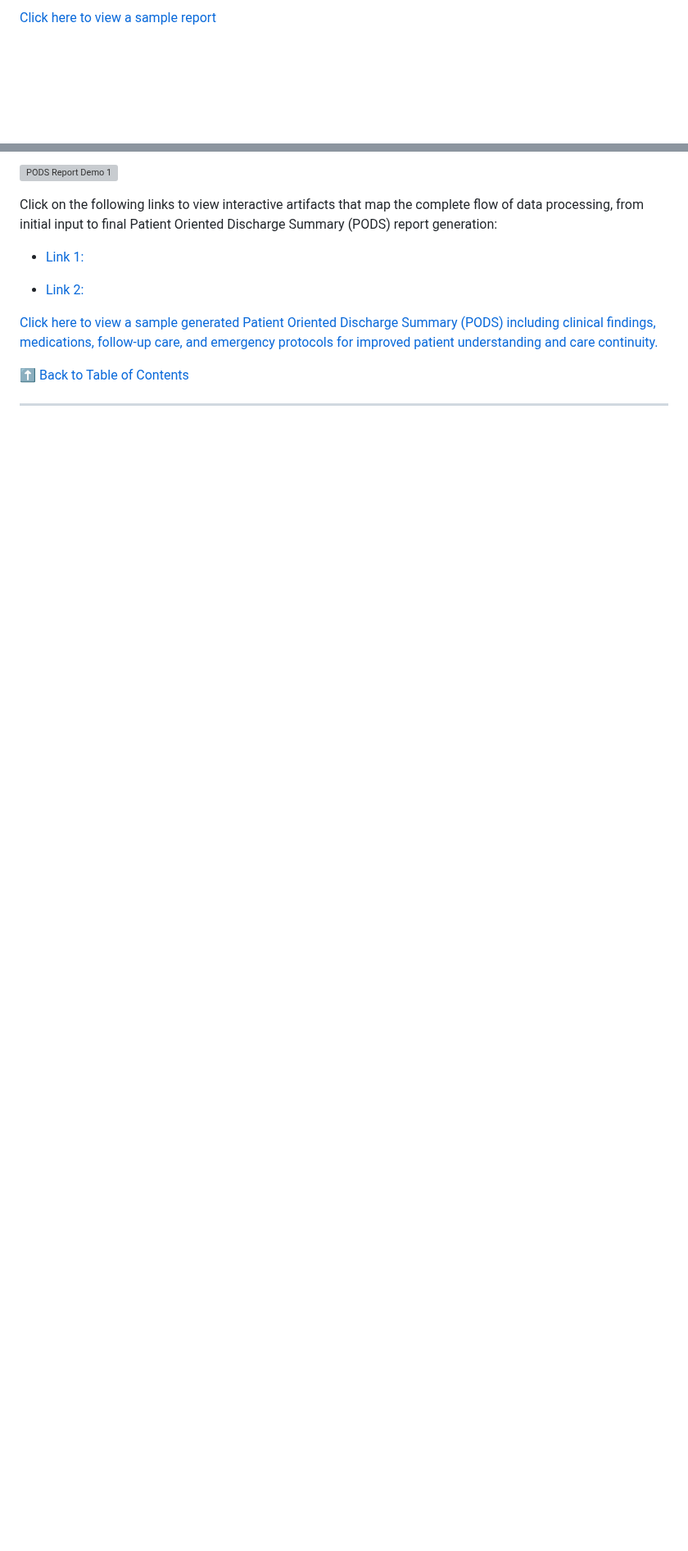
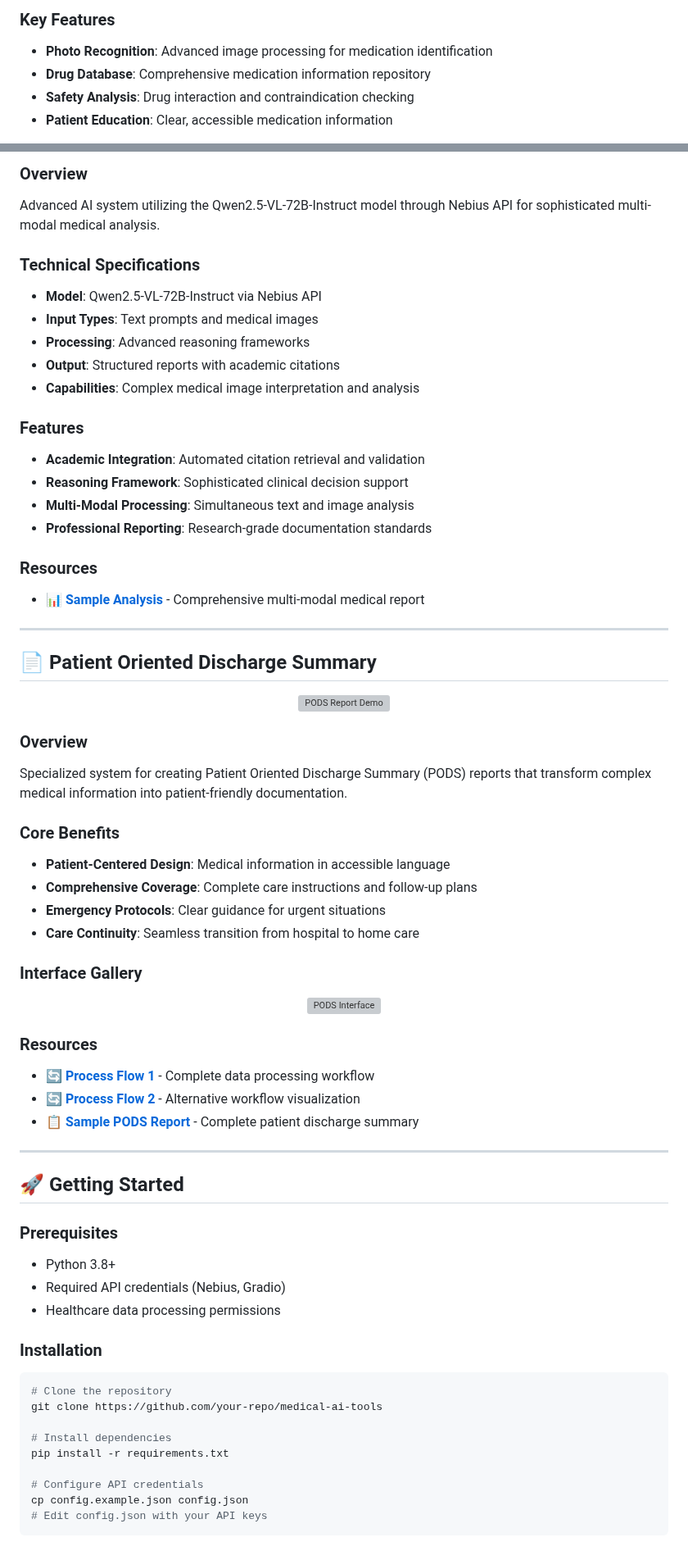
Before and after one commit to nbahador/healthcare-ai-demos-api, a Markdown page: README.md, 2 parts joined by grey strips. Shown at 82% size. Drawn GitHub-style; blank space fills up the shorter version; grey boxes are pictures that could not be loaded.

````diff
--- a/README.md
+++ b/README.md
@@ -114,3 +161,7 @@ This module leverages advanced reasoning frameworks, academic citation retrieval
 
-[Click here to view a sample report](https://nbahador.github.io/healthcare-ai-demos-api/Multi_Modal_AI_Agent/report_2.html)
+### Key Features
+- **Photo Recognition**: Advanced image processing for medication identification
+- **Drug Database**: Comprehensive medication information repository
+- **Safety Analysis**: Drug interaction and contraindication checking
+- **Patient Education**: Clear, accessible medication information
 
@@ -125,15 +185,69 @@ This module leverages advanced reasoning frameworks, academic citation retrieval
 
-![PODS Report Demo 1](https://nbahador.github.io/healthcare-ai-demos-api/Patient_Oriented_Discharge_Summary_HTML_report/demo1.png)
+### Overview
+Advanced AI system utilizing the Qwen2.5-VL-72B-Instruct model through Nebius API for sophisticated multi-modal medical analysis.
 
-Click on the following links to view interactive artifacts that map the complete flow of data processing, from initial input to final Patient Oriented Discharge Summary (PODS) report generation:
+### Technical Specifications
+- **Model**: Qwen2.5-VL-72B-Instruct via Nebius API
+- **Input Types**: Text prompts and medical images
+- **Processing**: Advanced reasoning frameworks
+- **Output**: Structured reports with academic citations
+- **Capabilities**: Complex medical image interpretation and analysis
 
-- [Link 1:](https://nbahador.github.io/healthcare-ai-demos-api/Patient_Oriented_Discharge_Summary_HTML_report/workflow_5.html)
+### Features
+- **Academic Integration**: Automated citation retrieval and validation
+- **Reasoning Framework**: Sophisticated clinical decision support
+- **Multi-Modal Processing**: Simultaneous text and image analysis
+- **Professional Reporting**: Research-grade documentation standards
 
-- [Link 2:](https://nbahador.github.io/healthcare-ai-demos-api/Patient_Oriented_Discharge_Summary_HTML_report/workflow_1.html)
-
-[Click here to view a sample generated Patient Oriented Discharge Summary (PODS) including clinical findings, medications, follow-up care, and emergency protocols for improved patient understanding and care continuity.](https://nbahador.github.io/healthcare-ai-demos-api/Patient_Oriented_Discharge_Summary_HTML_report/pods_report_20250630_195050.html)
-
-
-[⬆ Back to Table of Contents](#table-of-contents)
+### Resources
+- 📊 **[Sample Analysis](https://nbahador.github.io/healthcare-ai-demos-api/Multi_Modal_AI_Agent/report_2.html)** - Comprehensive multi-modal medical report
 
 ---
+
+## 📄 Patient Oriented Discharge Summary
+
+<div align="center">
+  <img src="https://nbahador.github.io/healthcare-ai-demos-api/Patient_Oriented_Discharge_Summary_HTML_report/demo2.png" alt="PODS Report Demo" width="500" />
+</div>
+
+### Overview
+Specialized system for creating Patient Oriented Discharge Summary (PODS) reports that transform complex medical information into patient-friendly documentation.
+
+### Core Benefits
+- **Patient-Centered Design**: Medical information in accessible language
+- **Comprehensive Coverage**: Complete care instructions and follow-up plans
+- **Emergency Protocols**: Clear guidance for urgent situations
+- **Care Continuity**: Seamless transition from hospital to home care
+
+### Interface Gallery
+<div align="center">
+  <img src="https://nbahador.github.io/healthcare-ai-demos-api/Patient_Oriented_Discharge_Summary_HTML_report/demo1.png" alt="PODS Interface" width="600" />
+</div>
+
+### Resources
+- 🔄 **[Process Flow 1](https://nbahador.github.io/healthcare-ai-demos-api/Patient_Oriented_Discharge_Summary_HTML_report/workflow_5.html)** - Complete data processing workflow
+- 🔄 **[Process Flow 2](https://nbahador.github.io/healthcare-ai-demos-api/Patient_Oriented_Discharge_Summary_HTML_report/workflow_1.html)** - Alternative workflow visualization
+- 📋 **[Sample PODS Report](https://nbahador.github.io/healthcare-ai-demos-api/Patient_Oriented_Discharge_Summary_HTML_report/pods_report_20250630_195050.html)** - Complete patient discharge summary
+
+---
+
+## 🚀 Getting Started
+
+### Prerequisites
+- Python 3.8+
+- Required API credentials (Nebius, Gradio)
+- Healthcare data processing permissions
+
+### Installation
+```bash
+# Clone the repository
+git clone https://github.com/your-repo/medical-ai-tools
+
+# Install dependencies
+pip install -r requirements.txt
+
+# Configure API credentials
+cp config.example.json config.json
+# Edit config.json with your API keys
+```
+
````
Also changed, not shown: other parts of README.md (+174 -66 lines).
